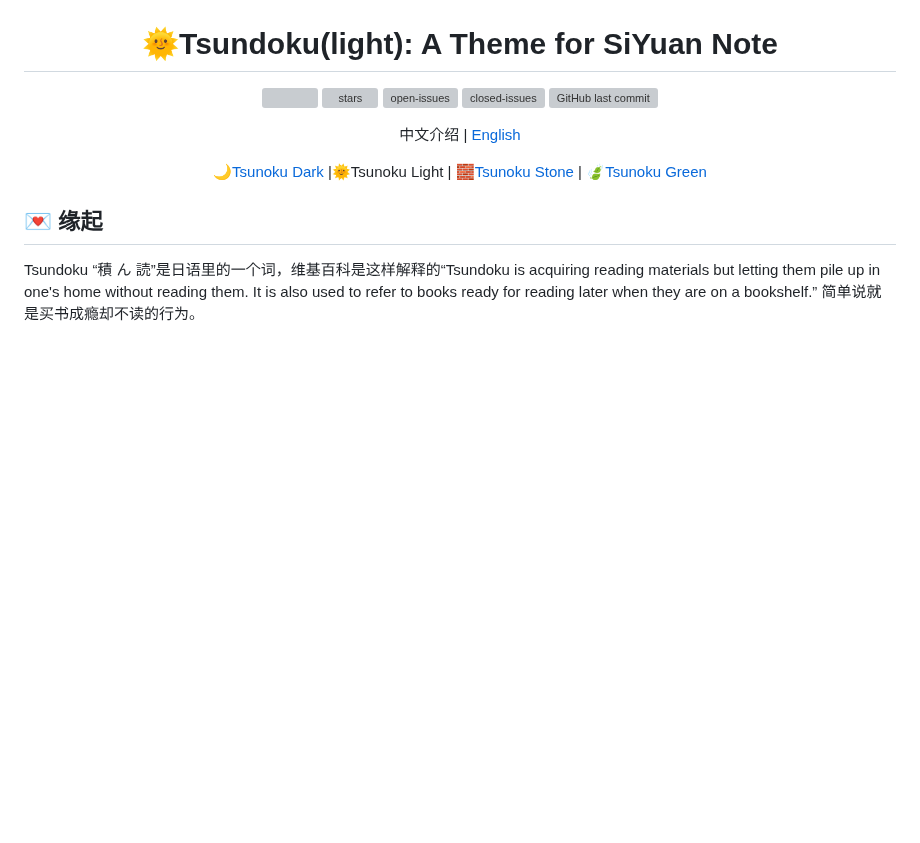
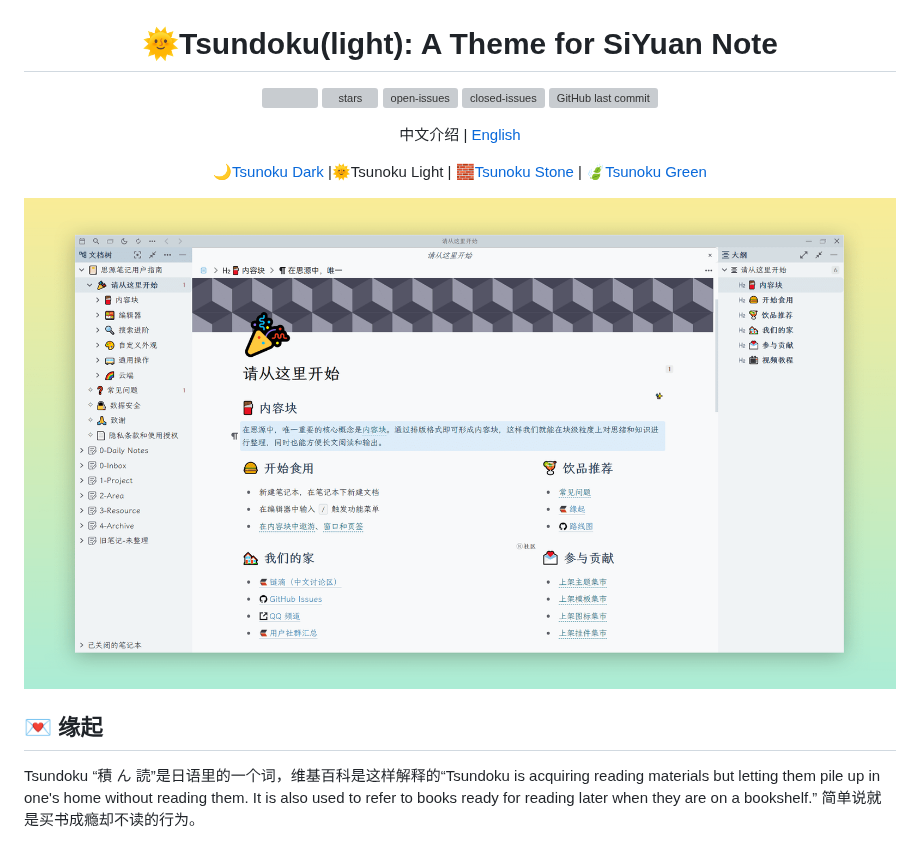
Before and after one commit to Achuan-2/siyuan-themes-tsundoku, a Markdown page: README.md, the part around the change. GitHub-like rendering; pictures changed too: preview.png; blank space fills up the shorter version; grey boxes are pictures that could not be loaded.

Commit message:
📸 更新preview.png

```diff
--- a/README.md
+++ b/README.md
@@ -15,6 +15,7 @@
 
 <p align="center"><a href="https://github.com/Achuan-2/siyuan-themes-tsundoku-dark"> 🌙Tsunoku Dark </a> |🌞Tsunoku Light | <a href="https://github.com/Achuan-2/siyuan-themes-tsundoku-stone"> 🧱Tsunoku Stone </a>|<a href="https://github.com/Achuan-2/siyuan-themes-tsundoku-green"> 🍃Tsunoku Green </a></p>
 
+![](preview.png)
 ## 💌 缘起
 Tsundoku “積 ん 読”是日语里的一个词，维基百科是这样解释的“Tsundoku is acquiring reading materials but letting them pile up in one's home without reading them. It is also used to refer to books ready for reading later when they are on a bookshelf.” 简单说就是买书成瘾却不读的行为。
 > Any PKM approach that doesn’t tie into execution tools is destined to languish on the back burner forever
```
